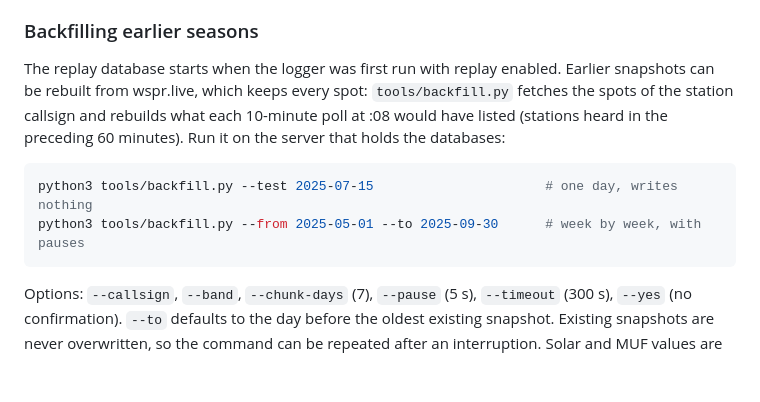
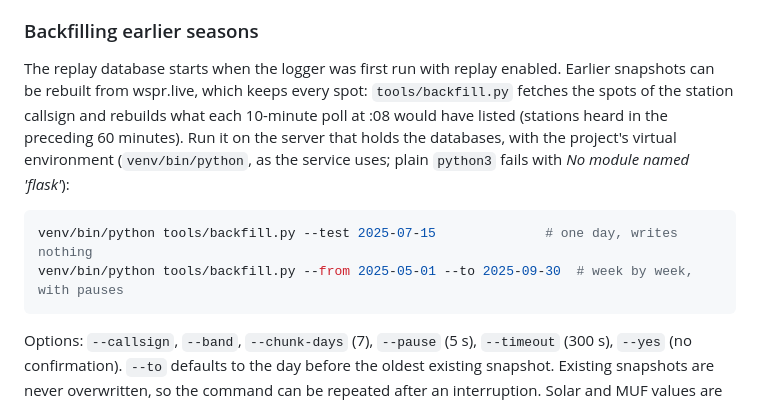
Before and after one commit to oh2gax/wspr_logger, a Markdown page: README.md, the part around the change. Drawn GitHub-style; blank space fills up the shorter version.

Commit message:
Documentation updates

````diff
--- a/README.md
+++ b/README.md
@@ -426,11 +426,11 @@ The **Days / Trips** switch lists consecutive days away from home as trips (date
 
 ### Backfilling earlier seasons
 
-The replay database starts when the logger was first run with replay enabled. Earlier snapshots can be rebuilt from wspr.live, which keeps every spot: `tools/backfill.py` fetches the spots of the station callsign and rebuilds what each 10-minute poll at :08 would have listed (stations heard in the preceding 60 minutes). Run it on the server that holds the databases:
+The replay database starts when the logger was first run with replay enabled. Earlier snapshots can be rebuilt from wspr.live, which keeps every spot: `tools/backfill.py` fetches the spots of the station callsign and rebuilds what each 10-minute poll at :08 would have listed (stations heard in the preceding 60 minutes). Run it on the server that holds the databases, with the project's virtual environment (`venv/bin/python`, as the service uses; plain `python3` fails with *No module named 'flask'*):
 
 ```bash
-python3 tools/backfill.py --test 2025-07-15                      # one day, writes nothing
-python3 tools/backfill.py --from 2025-05-01 --to 2025-09-30      # week by week, with pauses
+venv/bin/python tools/backfill.py --test 2025-07-15              # one day, writes nothing
+venv/bin/python tools/backfill.py --from 2025-05-01 --to 2025-09-30  # week by week, with pauses
 ```
 
 Options: `--callsign`, `--band`, `--chunk-days` (7), `--pause` (5 s), `--timeout` (300 s), `--yes` (no confirmation). `--to` defaults to the day before the oldest existing snapshot. Existing snapshots are never overwritten, so the command can be repeated after an interruption. Solar and MUF values are not backfilled, so old seasons appear in the heatmaps and DX statistics but not in the space-weather charts. Expect about 100 MB of database growth per season, and `update.sh` backs up both databases.
````
Also changed, not shown: CHANGELOG.md (+2 -2 lines).
